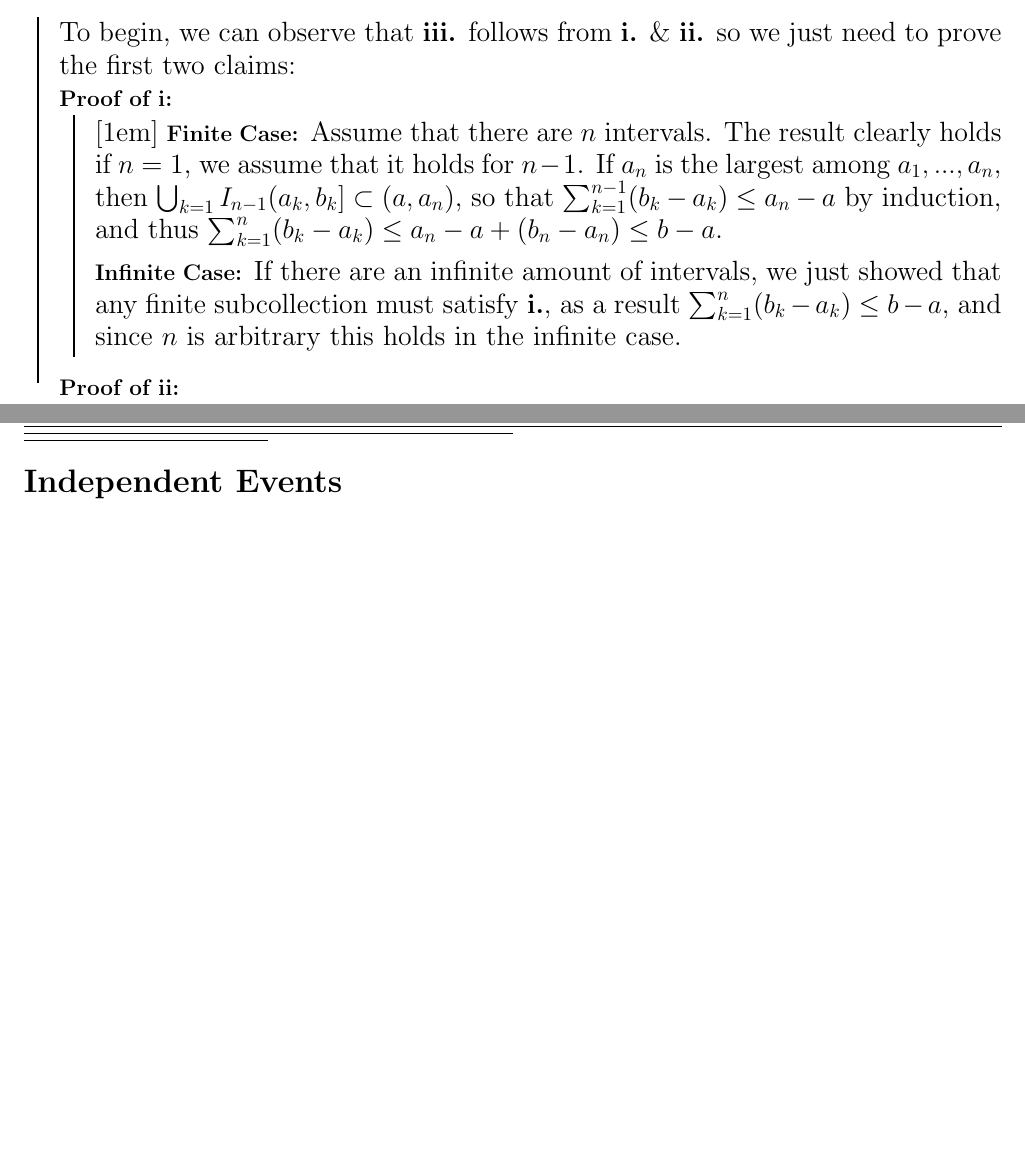
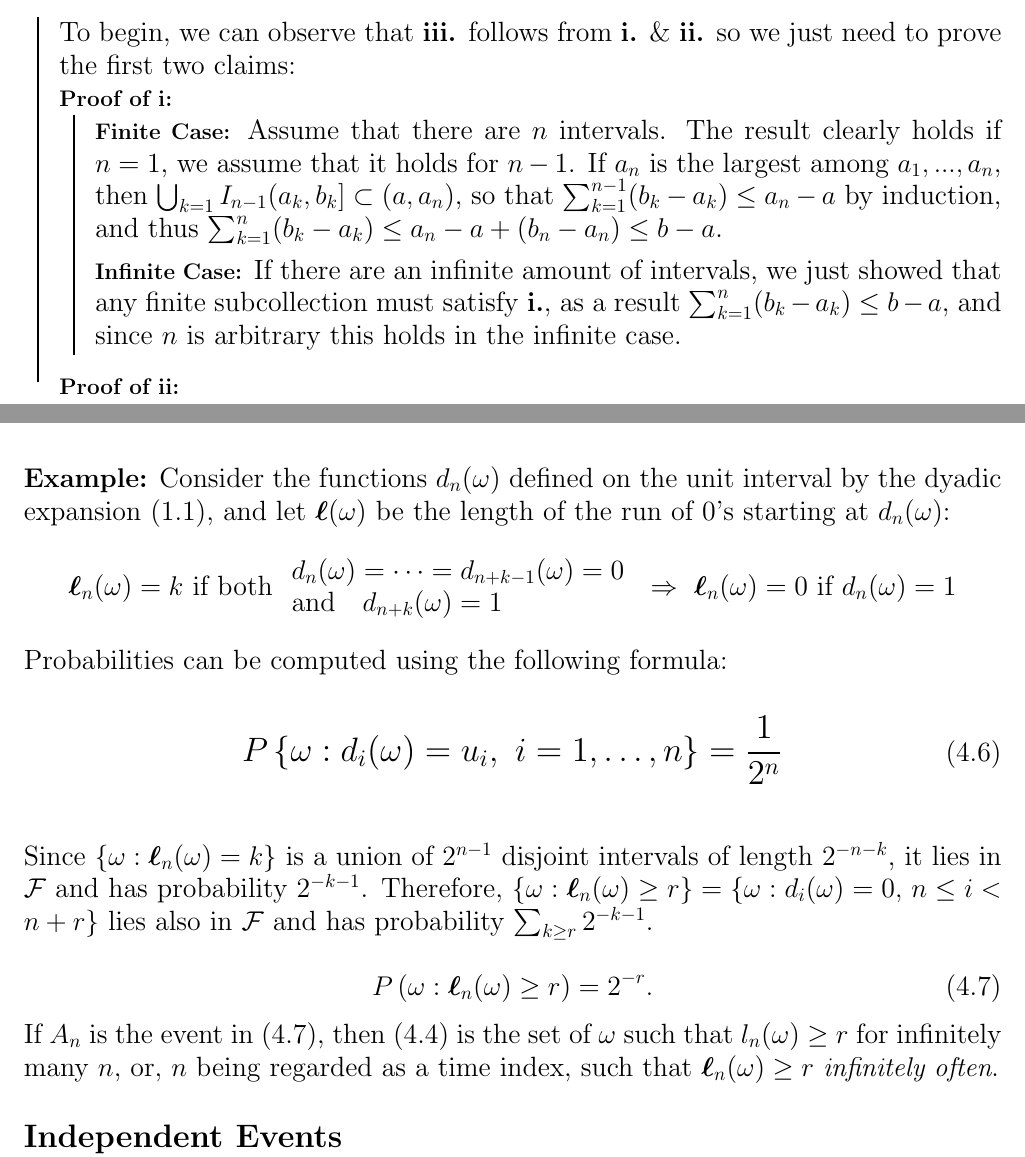
Before and after one commit to JesusButForGayPeople/Probabilty-and-Measure-Notes, a LaTeX document (main.tex, which reads Chapter 1.1.tex, Chapter 1.4.tex): two parts of pages 8 and 29 of 29 before the commit and two parts of pages 8 and 29 of 31 after it, joined at a grey line, cut so that both start at the same text, the shorter picture padded with empty space. Compiled offline with pdfLaTeX.

Commit message:
Updates from Overleaf

```diff
--- a/Chapter 1.1.tex
+++ b/Chapter 1.1.tex
@@ -253,14 +253,14 @@ let $I_k = (a_k, b_k]$ be a finite or infinite sequence of bounded intervals (th
 	To begin, we can observe that \textbf{iii.} follows from \textbf{i.} \& \textbf{ii.} so we just need to prove the first two claims:\\
 	{\footnotesize \textbf{Proof of i:}}
 	\vspace{-1.5ex}
-	\begin{proofline}[1em]
+	\begin{proofline}
 		{\footnotesize \textbf{Finite Case:}} Assume that there are $n$ intervals. The result clearly holds if $n=1$, we assume that it holds for $n-1$. If $a_n$ is the largest among $a_1,...,a_n$, then $\bigcup_{k=1} I_{n-1}(a_k, b_k] \subset (a, a_n)$, so that $\sum_{k=1}^{n-1}(b_k-a_k) \leq a_n -a $ by induction, and thus $\sum_{k=1}^{n}(b_k-a_k) \leq a_n -a + (b_n-a_n) \leq b-a$.\\[5pt]
 		{\footnotesize \textbf{Infinite Case:}} If there are an infinite amount of intervals, we just showed that any finite subcollection must satisfy \textbf{i.}, as a result $\sum_{k=1}^{n}(b_k-a_k) \leq b-a$, and since $n$ is arbitrary this holds in the infinite case.
 	\end{proofline}
 
 	{\footnotesize \textbf{Proof of ii:}}
 	\vspace{-1.5ex}
-	\begin{proofline}[1em]
+	\begin{proofline}
 		{\footnotesize \textbf{Finite Case:}} Assume that \textbf{ii.} holds for the case of $n-1$ intervals and that $(a,b] \subset \bigcup_{k=1}^n(a_k,b_k]$ where $a_n < b \leq b_n$. If $a_n \leq a$, then the result clearly holds. Otherwise, $(a,a_n] \subset \bigcup_{k=1}^{n-1}(a_k, b_k]$, so that $\sum_{k=1}^{n-1}(b_k-a_k) \geq a_n - a$ by induction. Thus, $\sum_{k=1}^n(b_k-a_k) \geq (a_k-a)+(b_n-a_n) \geq b-a$. The finite case follows from this by induction.\\[5pt]
 		{\footnotesize \textbf{Infinite Case:}} Assume that  $(a,b] \subset \bigcup_{k=1}^{\infty}(a_k, b_k]$. If $0 < \varepsilon < b - a$, the open intervals $(a_k, b_k + \varepsilon2^{-k})$ cover the closed interval $[a + \varepsilon, b]$, and it follows by the \textit{Heine-Borel theorem} that $(a + \varepsilon, b] \subset \bigcup_{k=1}^n(a_k, b_k + \varepsilon2^{-k}]$, meaning that by the finite case we have $b - (a + \varepsilon) \leq \sum_{k=1}^n(b_k + \varepsilon 2^{-k}-a_k) \leq \sum_{k=1}^{\infty}(b_k-a_k) + \varepsilon$. Thus, since $\varepsilon$ is arbitrarily small the infinite case follows.
 			\end{proofline}
--- a/Chapter 1.4.tex
+++ b/Chapter 1.4.tex
@@ -51,7 +52,28 @@ For a sequence \( A_1, A_2, \ldots \) of sets, define the sets
 \boldsymbol{\liminf}_{n} A_n = \bigcup_{n=1}^{\infty} \bigcap_{k=n}^{\infty} A_k. \quad \scalebox{0.8}[0.8]{$\textbf{(Limit Inferior of }\boldsymbol{A_n)}$}
 \end{UNequation}
 
-\newpage
+\textbf{Example:} Consider the functions \( d_n(\omega) \) defined on the unit interval by the dyadic expansion (1.1), and let \( \boldsymbol{\ell}(\omega) \) be the length of the run of 0's starting at \( d_n(\omega) \):
+\[
+\boldsymbol{\ell}_n(\omega) = k \ \text{if both} \
+\begin{array}{l}
+    d_n(\omega) = \cdots = d_{n+k-1}(\omega) = 0\\
+    \text{and} \quad d_{n+k}(\omega) = 1
+\end{array} \ \Rightarrow\  \boldsymbol{\ell}_n(\omega) = 0 \text{ if } d_n(\omega) = 1
+\]
+Probabilities can be computed using the following formula:
+\begin{UNequation}
+    P\left\{ \omega : d_i(\omega) = u_i,\ i = 1, \ldots, n \right\} = \frac{1}{2^n}
+\end{UNequation}
+
+Since $\{ \omega : \boldsymbol{\ell}_n(\omega) = k \}$ is a union of \( 2^{n-1} \) disjoint intervals of length \( 2^{-n-k} \), it lies in \( \mathcal{F} \) and has probability \( 2^{-k-1} \). Therefore,  \(\displaystyle \{ \omega : \boldsymbol{\ell}_n(\omega) \geq r \} = \{ \omega : d_i(\omega) = 0,\, n \leq i < n + r \}\)
+lies also in \( \mathcal{F} \) and has probability $\sum_{k \geq r} 2^{-k-1}$.
+
+\begin{equation}
+P\left( \omega : \boldsymbol{\ell}_n(\omega) \geq r \right) = 2^{-r}.
+\tag{4.7}
+\end{equation}
+
+If \( A_n \) is the event in (4.7), then (4.4) is the set of \( \omega \) such that \( l_n(\omega) \geq r \) for infinitely many \( n \), or, \( n \) being regarded as a time index, such that \( \boldsymbol{\ell}_n(\omega) \geq r \) \textit{infinitely often}.
 
 \UNsubsection{Independent Events} \quad
 
--- a/main.tex
+++ b/main.tex
@@ -2,6 +2,8 @@
 
 \input{helper.tex}
 \input{header.tex}
+\graphicspath{{figures/}}
+
 
 \begin{document}
 
```
Also changed, not shown: Chapter 1.5.tex (added, +14 -0 lines), figures/coinflip.png (renamed from coinflip.png), figures/selected-square.pdf (renamed from selected-square.pdf), figures/unit-square.pdf (renamed from unit-square.pdf), Chapter 1.4.tex (17 more changed lines), main.tex (2 more changed lines).
